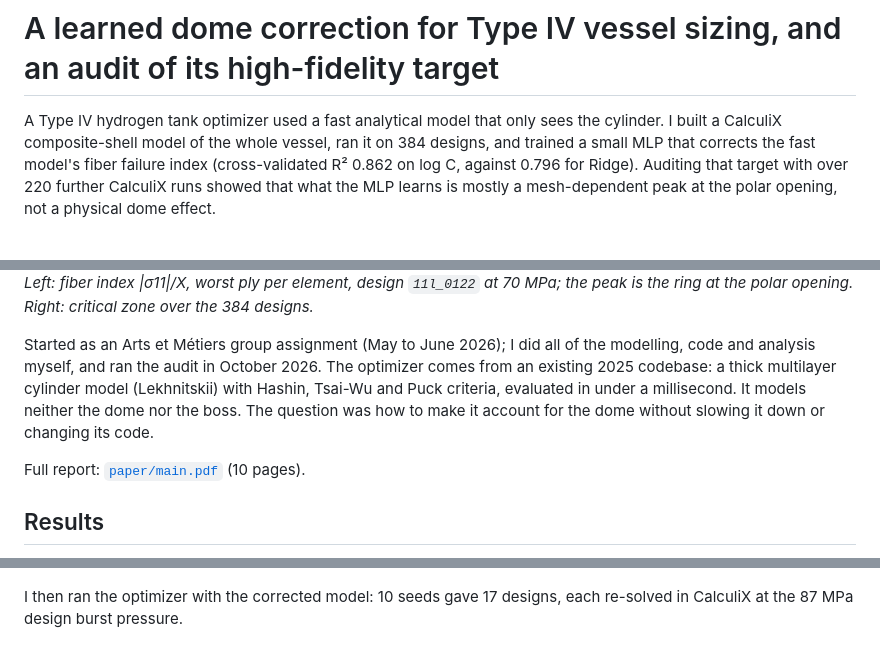
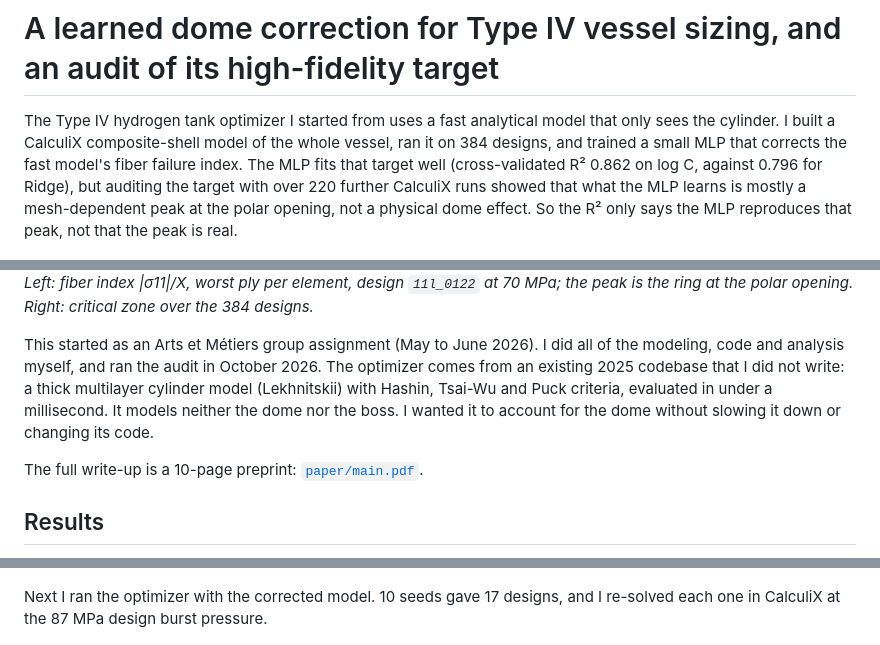
Before and after one commit to clementdumeril/copv-type4-multifidelity, a Markdown page: README.md, 3 parts joined by grey strips. Drawn GitHub-style.

```diff
--- a/README.md
+++ b/README.md
@@ -1,13 +1,13 @@
 # A learned dome correction for Type IV vessel sizing, and an audit of its high-fidelity target
 
-A Type IV hydrogen tank optimizer used a fast analytical model that only sees the cylinder. I built a CalculiX composite-shell model of the whole vessel, ran it on 384 designs, and trained a small MLP that corrects the fast model's fiber failure index (cross-validated R² 0.862 on log C, against 0.796 for Ridge). Auditing that target with over 220 further CalculiX runs showed that what the MLP learns is mostly a mesh-dependent peak at the polar opening, not a physical dome effect.
+The Type IV hydrogen tank optimizer I started from uses a fast analytical model that only sees the cylinder. I built a CalculiX composite-shell model of the whole vessel, ran it on 384 designs, and trained a small MLP that corrects the fast model's fiber failure index. The MLP fits that target well (cross-validated R² 0.862 on log C, against 0.796 for Ridge), but auditing the target with over 220 further CalculiX runs showed that what the MLP learns is mostly a mesh-dependent peak at the polar opening, not a physical dome effect. So the R² only says the MLP reproduces that peak, not that the peak is real.
 
 ![CalculiX fiber failure index on one 11 L vessel, and where the peak falls across the 384 cases](figures/readme_hero.png)
 *Left: fiber index |σ11|/X, worst ply per element, design `11l_0122` at 70 MPa; the peak is the ring at the polar opening. Right: critical zone over the 384 designs.*
 
-Started as an Arts et Métiers group assignment (May to June 2026); I did all of the modelling, code and analysis myself, and ran the audit in October 2026. The optimizer comes from an existing 2025 codebase: a thick multilayer cylinder model (Lekhnitskii) with Hashin, Tsai-Wu and Puck criteria, evaluated in under a millisecond. It models neither the dome nor the boss. The question was how to make it account for the dome without slowing it down or changing its code.
+This started as an Arts et Métiers group assignment (May to June 2026). I did all of the modeling, code and analysis myself, and ran the audit in October 2026. The optimizer comes from an existing 2025 codebase that I did not write: a thick multilayer cylinder model (Lekhnitskii) with Hashin, Tsai-Wu and Puck criteria, evaluated in under a millisecond. It models neither the dome nor the boss. I wanted it to account for the dome without slowing it down or changing its code.
 
-Full report: [`paper/main.pdf`](paper/main.pdf) (10 pages).
+The full write-up is a 10-page preprint: [`paper/main.pdf`](paper/main.pdf).
 
 ## Results
 
@@ -22,7 +22,7 @@ The MLP predicts C = FI(CalculiX) / FI(fast model) from the design inputs ([`dat
 
 ![Predicted vs CalculiX correction factor on the 96 held-out designs](figures/extended_benchmark_nuage_en.png)
 
-I then ran the optimizer with the corrected model: 10 seeds gave 17 designs, each re-solved in CalculiX at the 87 MPa design burst pressure.
+Next I ran the optimizer with the corrected model. 10 seeds gave 17 designs, and I re-solved each one in CalculiX at the 87 MPa design burst pressure.
 
 ![Fiber index of the 17 GA designs: fast model, corrected model, CalculiX p95 and maximum](figures/readme_ga_check.png)
 
```
Also changed, not shown: other parts of README.md (+23 -20 lines), docs/VALIDATION.md (+11 -9 lines).
